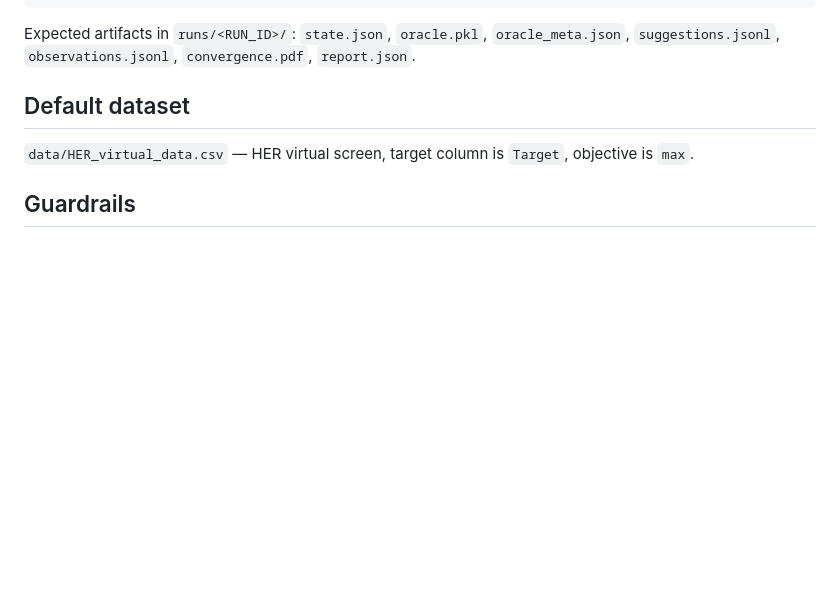
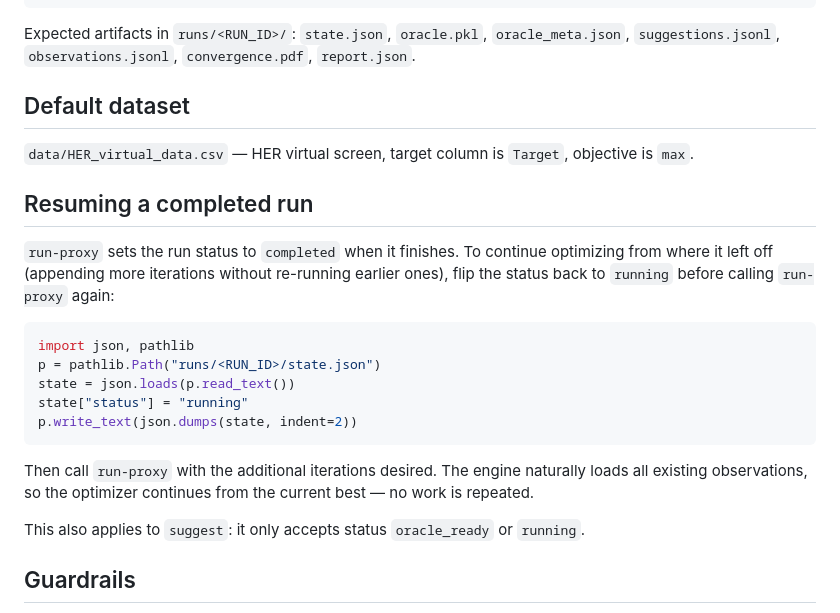
Before and after one commit to igreat/agentic-bo, a Markdown page: CLAUDE.md, the part around the change. GitHub-like rendering; blank space fills up the shorter version.

Commit message:
document the ability to resume completed runs

````diff
--- a/CLAUDE.md
+++ b/CLAUDE.md
@@ -87,6 +87,22 @@ Expected artifacts in `runs/<RUN_ID>/`: `state.json`, `oracle.pkl`, `oracle_meta
 
 `data/HER_virtual_data.csv` — HER virtual screen, target column is `Target`, objective is `max`.
 
+## Resuming a completed run
+
+`run-proxy` sets the run status to `completed` when it finishes. To continue optimizing from where it left off (appending more iterations without re-running earlier ones), flip the status back to `running` before calling `run-proxy` again:
+
+```python
+import json, pathlib
+p = pathlib.Path("runs/<RUN_ID>/state.json")
+state = json.loads(p.read_text())
+state["status"] = "running"
+p.write_text(json.dumps(state, indent=2))
+```
+
+Then call `run-proxy` with the additional iterations desired. The engine naturally loads all existing observations, so the optimizer continues from the current best — no work is repeated.
+
+This also applies to `suggest`: it only accepts status `oracle_ready` or `running`.
+
 ## Guardrails
 
 - **Always label proxy results as simulations.** The proxy oracle is a surrogate trained from data, not a real experiment.
````
Also changed, not shown: 1 other file.
